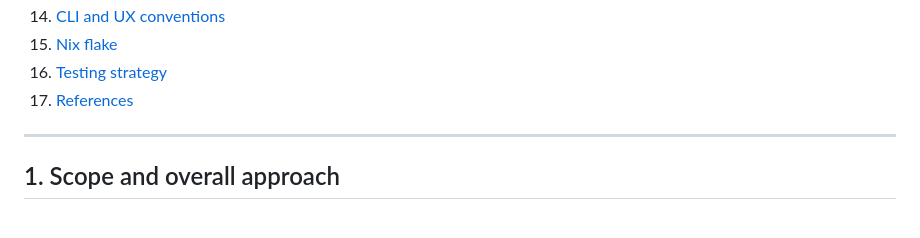
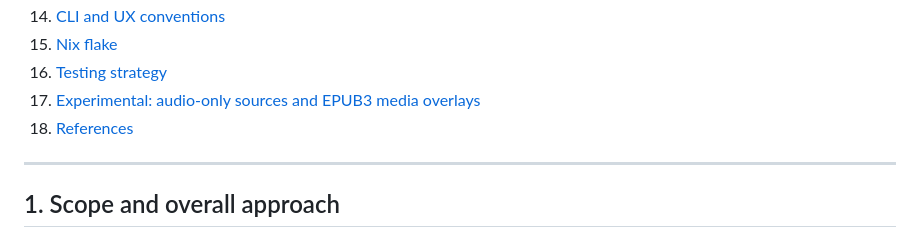
Before and after one commit to weckere/quipclipper, a Markdown page: docs/DESIGN_NOTES.md, the part around one of its changes. GitHub-like rendering.

```diff
--- a/docs/DESIGN_NOTES.md
+++ b/docs/DESIGN_NOTES.md
@@ -30,7 +30,8 @@ follow from taking those two facts seriously.
 14. [CLI and UX conventions](#14-cli-and-ux-conventions)
 15. [Nix flake](#15-nix-flake)
 16. [Testing strategy](#16-testing-strategy)
-17. [References](#references)
+17. [Experimental: audio-only sources and EPUB3 media overlays](#17-experimental-audio-only-sources-and-epub3-media-overlays)
+18. [References](#references)
 
 ---
 
```
Also changed, not shown: other parts of docs/DESIGN_NOTES.md (+62 -0 lines).
